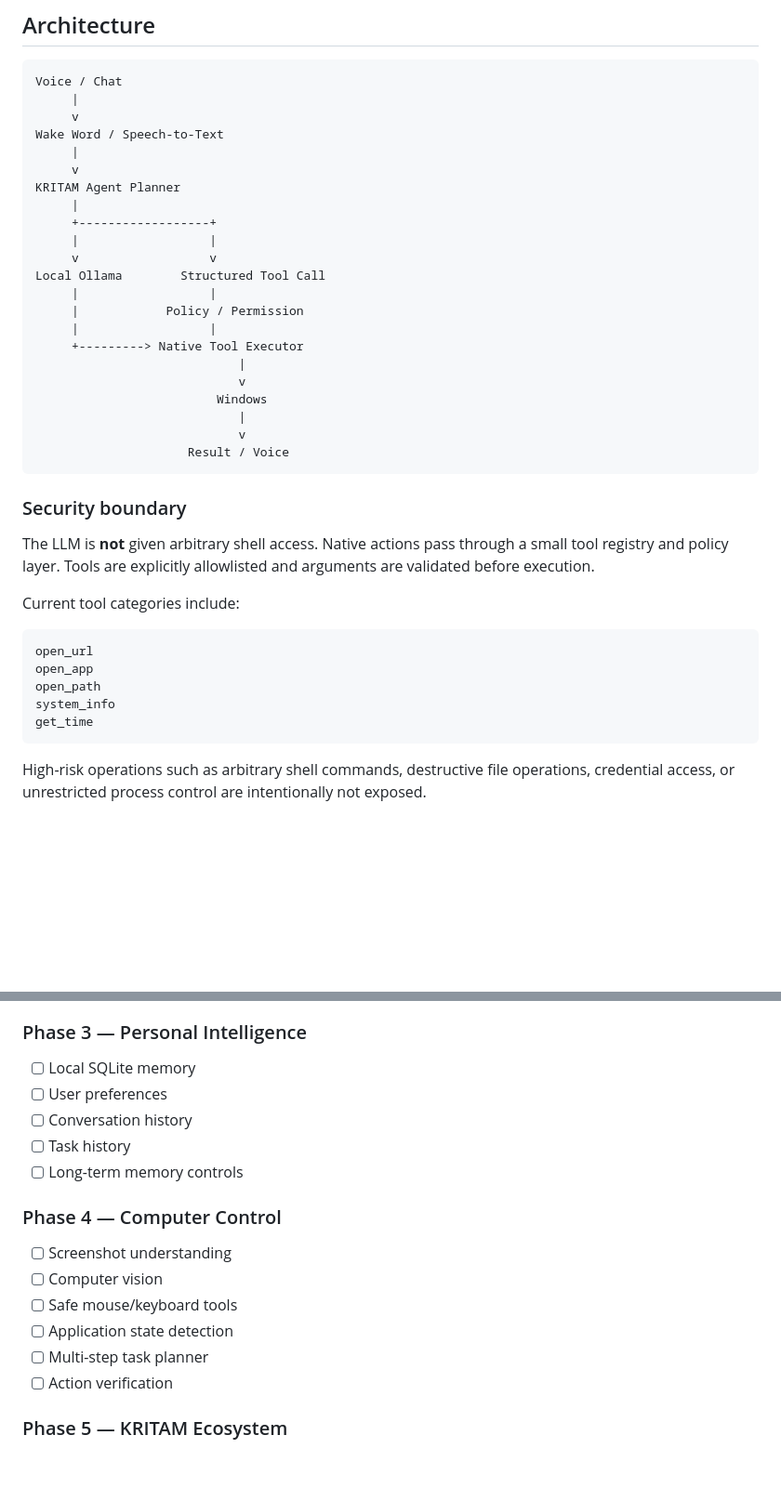
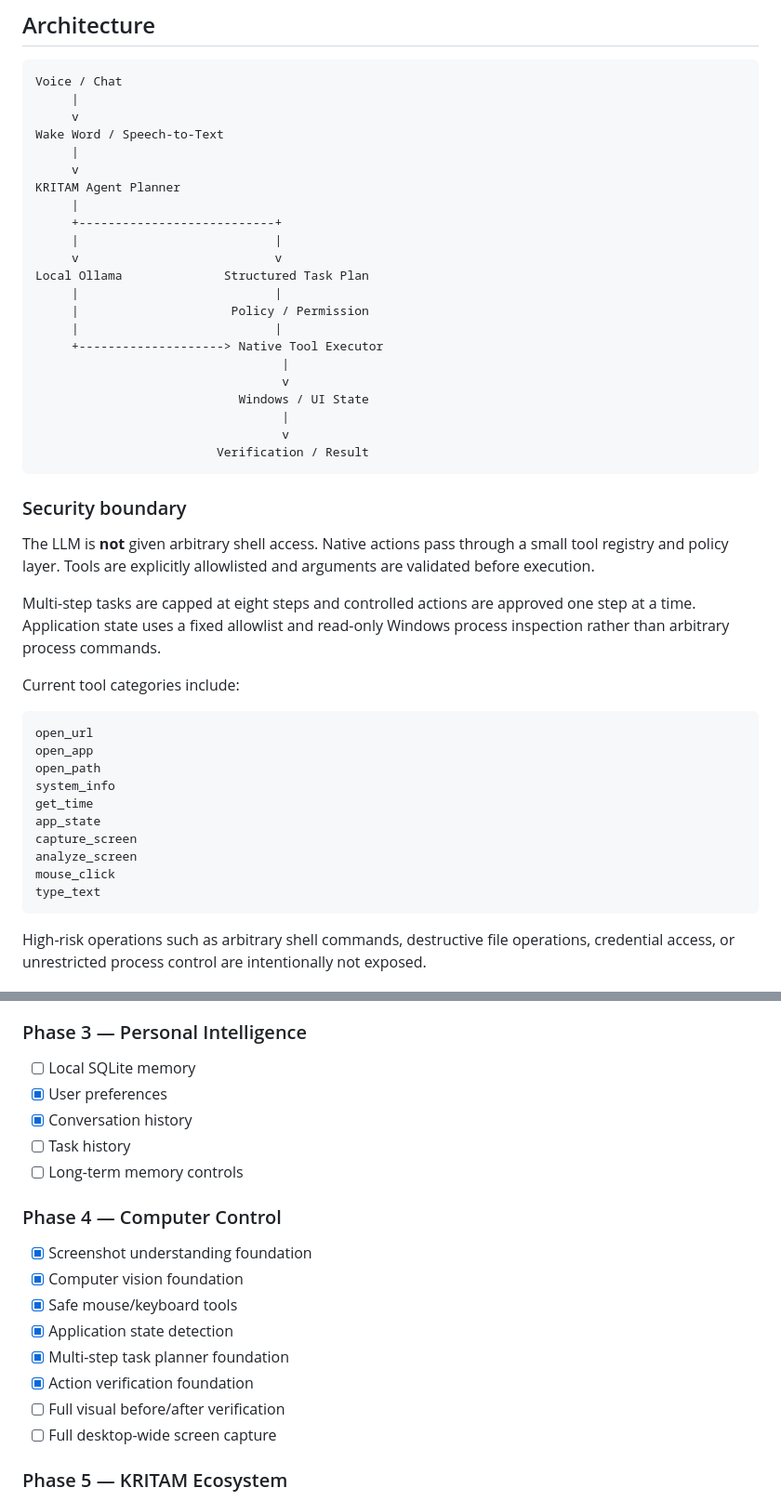
Before and after one commit to Deepanshu779/KRITAM, a Markdown page: README.md, 2 parts joined by grey strips. Shown at 93% size. GitHub-like rendering; blank space fills up the shorter version.

Commit message:
Update roadmap for task planning and verification

````diff
--- a/README.md
+++ b/README.md
@@ -44,25 +48,27 @@ Wake Word / Speech-to-Text
      v
 KRITAM Agent Planner
      |
-     +------------------+
-     |                  |
-     v                  v
-Local Ollama        Structured Tool Call
-     |                  |
-     |            Policy / Permission
-     |                  |
-     +---------> Native Tool Executor
-                            |
-                            v
-                         Windows
-                            |
-                            v
-                     Result / Voice
+     +---------------------------+
+     |                           |
+     v                           v
+Local Ollama              Structured Task Plan
+     |                           |
+     |                     Policy / Permission
+     |                           |
+     +--------------------> Native Tool Executor
+                                  |
+                                  v
+                            Windows / UI State
+                                  |
+                                  v
+                         Verification / Result
 ```
 
 ### Security boundary
 
 The LLM is **not** given arbitrary shell access. Native actions pass through a small tool registry and policy layer. Tools are explicitly allowlisted and arguments are validated before execution.
+
+Multi-step tasks are capped at eight steps and controlled actions are approved one step at a time. Application state uses a fixed allowlist and read-only Windows process inspection rather than arbitrary process commands.
 
 Current tool categories include:
 
@@ -72,6 +78,11 @@ open_app
 open_path
 system_info
 get_time
+app_state
+capture_screen
+analyze_screen
+mouse_click
+type_text
 ```
 
 High-risk operations such as arbitrary shell commands, destructive file operations, credential access, or unrestricted process control are intentionally not exposed.
@@ -99,19 +110,21 @@ High-risk operations such as arbitrary shell commands, destructive file operatio
 ### Phase 3 — Personal Intelligence
 
 - [ ] Local SQLite memory
-- [ ] User preferences
-- [ ] Conversation history
+- [x] User preferences
+- [x] Conversation history
 - [ ] Task history
 - [ ] Long-term memory controls
 
 ### Phase 4 — Computer Control
 
-- [ ] Screenshot understanding
-- [ ] Computer vision
-- [ ] Safe mouse/keyboard tools
-- [ ] Application state detection
-- [ ] Multi-step task planner
-- [ ] Action verification
+- [x] Screenshot understanding foundation
+- [x] Computer vision foundation
+- [x] Safe mouse/keyboard tools
+- [x] Application state detection
+- [x] Multi-step task planner foundation
+- [x] Action verification foundation
+- [ ] Full visual before/after verification
+- [ ] Full desktop-wide screen capture
 
 ### Phase 5 — KRITAM Ecosystem
 
````
Also changed, not shown: other parts of README.md (+4 -0 lines).
